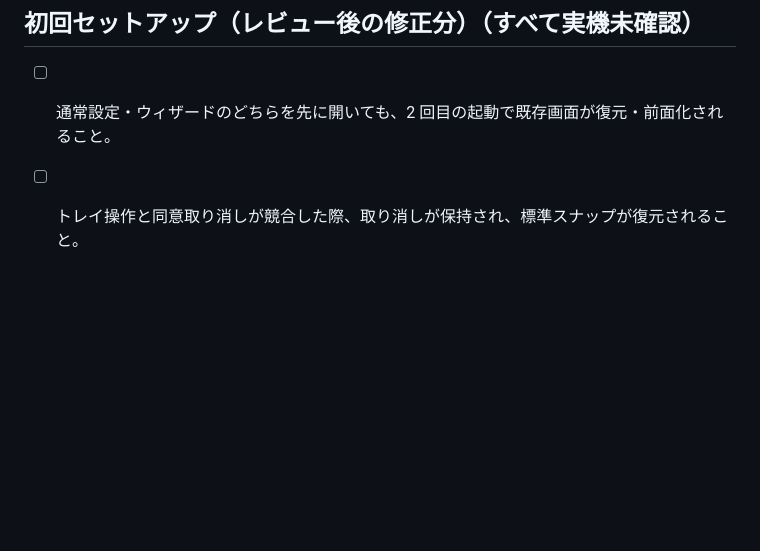
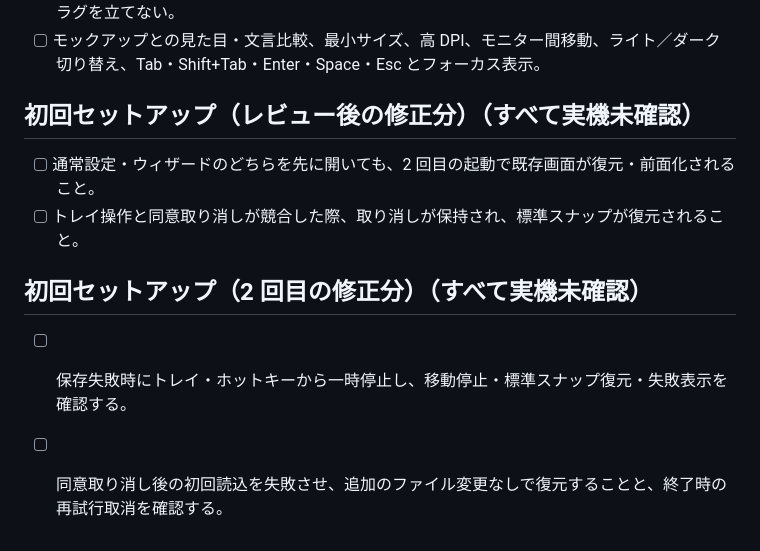
Before and after one commit to tabunugoku/Snapwell, a Markdown page: docs/MANUAL_TEST.md, the part around the change. GitHub-like rendering; blank space fills up the shorter version.

Commit message:
文書: 初回セットアップの 2 回目の修正分の実機確認を追記する
Co-Authored-By: Claude Sonnet 5.5 <noreply@anthropic.com>

```diff
--- a/docs/MANUAL_TEST.md
+++ b/docs/MANUAL_TEST.md
@@ -235,3 +235,8 @@ OS の設定を変える項目 (「設定を変える」と書いたもの) は
 
 - [ ] 通常設定・ウィザードのどちらを先に開いても、2 回目の起動で既存画面が復元・前面化されること。
 - [ ] トレイ操作と同意取り消しが競合した際、取り消しが保持され、標準スナップが復元されること。
+
+## 初回セットアップ（2 回目の修正分）（すべて実機未確認）
+
+- [ ] 保存失敗時にトレイ・ホットキーから一時停止し、移動停止・標準スナップ復元・失敗表示を確認する。
+- [ ] 同意取り消し後の初回読込を失敗させ、追加のファイル変更なしで復元することと、終了時の再試行取消を確認する。
```
